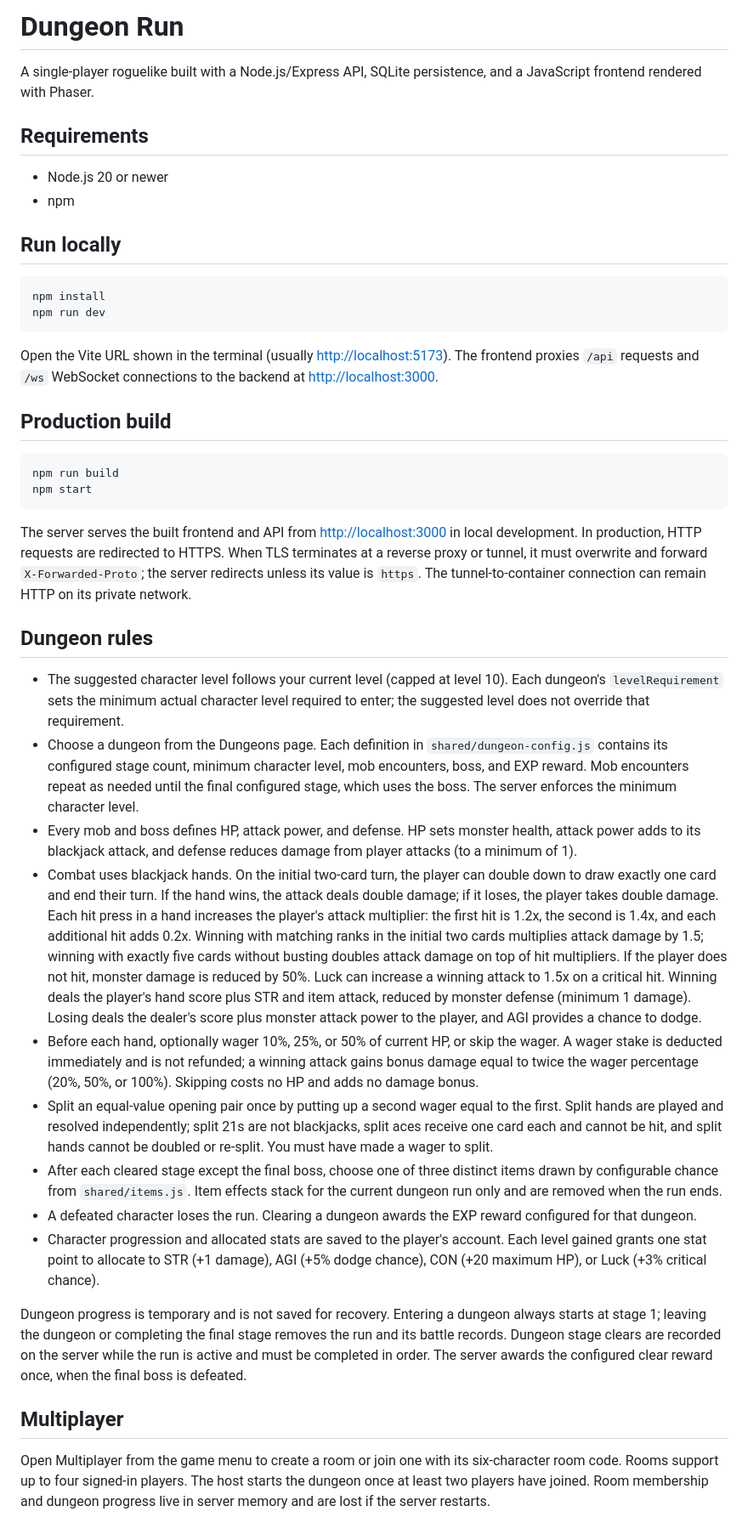
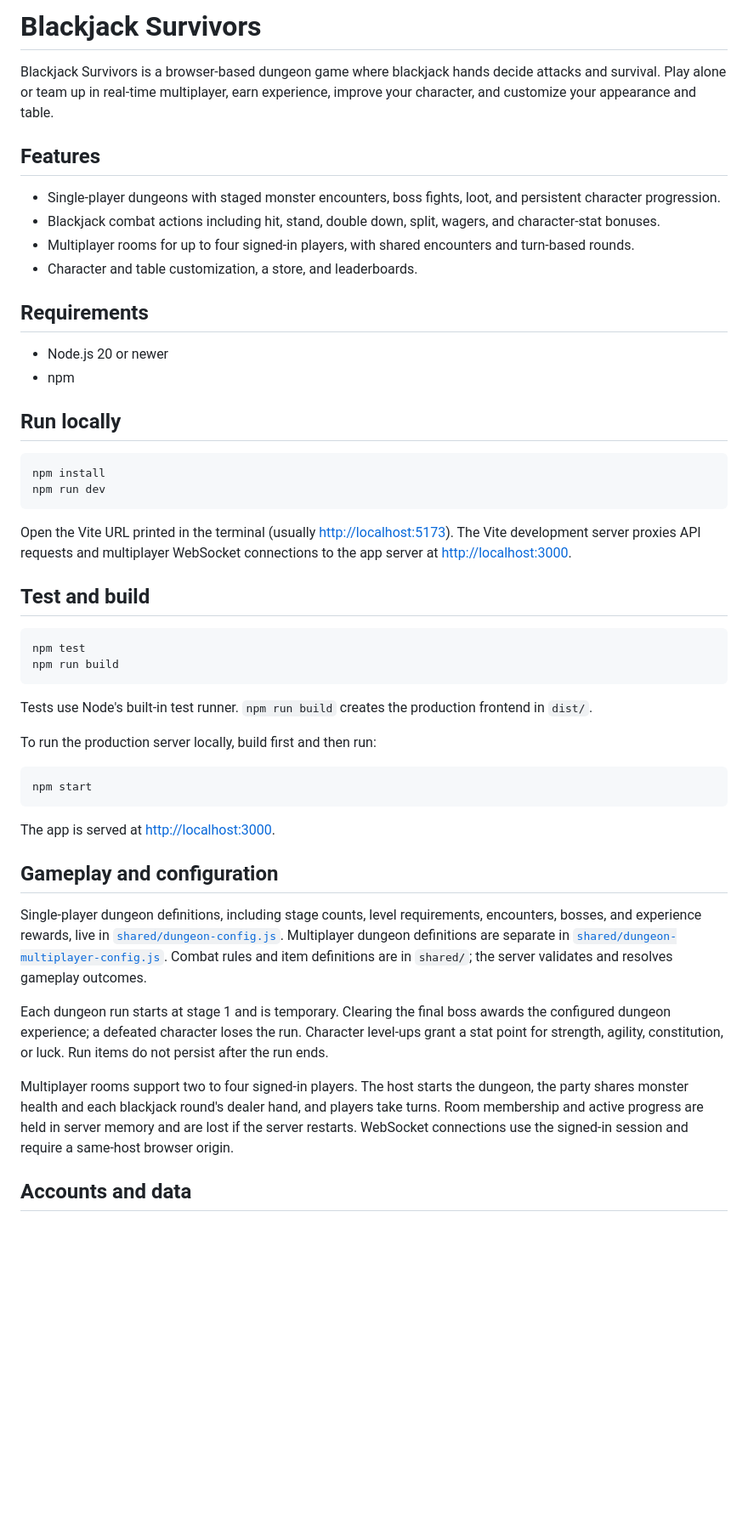
Before and after one commit to JeffreyT72/DiceGame, a Markdown page: README.md, the part around one of its changes. Shown at 85% size. Drawn GitHub-style; blank space fills up the shorter version.

````diff
--- a/README.md
+++ b/README.md
@@ -1,6 +1,13 @@
-# Dungeon Run
+# Blackjack Survivors
 
-A single-player roguelike built with a Node.js/Express API, SQLite persistence, and a JavaScript frontend rendered with Phaser.
+Blackjack Survivors is a browser-based dungeon game where blackjack hands decide attacks and survival. Play alone or team up in real-time multiplayer, earn experience, improve your character, and customize your appearance and table.
+
+## Features
+
+- Single-player dungeons with staged monster encounters, boss fights, loot, and persistent character progression.
+- Blackjack combat actions including hit, stand, double down, split, wagers, and character-stat bonuses.
+- Multiplayer rooms for up to four signed-in players, with shared encounters and turn-based rounds.
+- Character and table customization, a store, and leaderboards.
 
 ## Requirements
 
@@ -14,32 +21,32 @@ npm install
 npm run dev
 ```
 
-Open the Vite URL shown in the terminal (usually <http://localhost:5173>). The frontend proxies `/api` requests and `/ws` WebSocket connections to the backend at <http://localhost:3000>.
+Open the Vite URL printed in the terminal (usually <http://localhost:5173>). The Vite development server proxies API requests and multiplayer WebSocket connections to the app server at <http://localhost:3000>.
 
-## Production build
+## Test and build
 
 ```sh
+npm test
 npm run build
+```
+
+Tests use Node's built-in test runner. `npm run build` creates the production frontend in `dist/`.
+
+To run the production server locally, build first and then run:
+
+```sh
 npm start
 ```
 
-The server serves the built frontend and API from <http://localhost:3000> in local development. In production, HTTP requests are redirected to HTTPS. When TLS terminates at a reverse proxy or tunnel, it must overwrite and forward `X-Forwarded-Proto`; the server redirects unless its value is `https`. The tunnel-to-container connection can remain HTTP on its private network.
+The app is served at <http://localhost:3000>.
 
-## Dungeon rules
+## Gameplay and configuration
 
-- The suggested character level follows your current level (capped at level 10). Each dungeon's `levelRequirement` sets the minimum actual character level required to enter; the suggested level does not override that requirement.
-- Choose a dungeon from the Dungeons page. Each definition in `shared/dungeon-config.js` contains its configured stage count, minimum character level, mob encounters, boss, and EXP reward. Mob encounters repeat as needed until the final configured stage, which uses the boss. The server enforces the minimum character level.
-- Every mob and boss defines HP, attack power, and defense. HP sets monster health, attack power adds to its blackjack attack, and defense reduces damage from player attacks (to a minimum of 1).
-- Combat uses blackjack hands. On the initial two-card turn, the player can double down to draw exactly one card and end their turn. If the hand wins, the attack deals double damage; if it loses, the player takes double damage. Each hit press in a hand increases the player's attack multiplier: the first hit is 1.2x, the second is 1.4x, and each additional hit adds 0.2x. Winning with matching ranks in the initial two cards multiplies attack damage by 1.5; winning with exactly five cards without busting doubles attack damage on top of hit multipliers. If the player does not hit, monster damage is reduced by 50%. Luck can increase a winning attack to 1.5x on a critical hit. Winning deals the player's hand score plus STR and item attack, reduced by monster defense (minimum 1 damage). Losing deals the dealer's score plus monster attack power to the player, and AGI provides a chance to dodge.
-- Before each hand, optionally wager 10%, 25%, or 50% of current HP, or skip the wager. A wager stake is deducted immediately and is not refunded; a winning attack gains bonus damage equal to twice the wager percentage (20%, 50%, or 100%). Skipping costs no HP and adds no damage bonus.
-- Split an equal-value opening pair once by putting up a second wager equal to the first. Split hands are played and resolved independently; split 21s are not blackjacks, split aces receive one card each and cannot be hit, and split hands cannot be doubled or re-split. You must have made a wager to split.
-- After each cleared stage except the final boss, choose one of three distinct items drawn by configurable chance from `shared/items.js`. Item effects stack for the current dungeon run only and are removed when the run ends.
-- A defeated character loses the run. Clearing a dungeon awards the EXP reward configured for that dungeon.
-- Character progression and allocated stats are saved to the player's account. Each level gained grants one stat point to allocate to STR (+1 damage), AGI (+5% dodge chance), CON (+20 maximum HP), or Luck (+3% critical chance).
+Single-player dungeon definitions, including stage counts, level requirements, encounters, bosses, and experience rewards, live in [`shared/dungeon-config.js`](./shared/dungeon-config.js). Multiplayer dungeon definitions are separate in [`shared/dungeon-multiplayer-config.js`](./shared/dungeon-multiplayer-config.js). Combat rules and item definitions are in `shared/`; the server validates and resolves gameplay outcomes.
 
-Dungeon progress is temporary and is not saved for recovery. Entering a dungeon always starts at stage 1; leaving the dungeon or completing the final stage removes the run and its battle records. Dungeon stage clears are recorded on the server while the run is active and must be completed in order. The server awards the configured clear reward once, when the final boss is defeated.
+Each dungeon run starts at stage 1 and is temporary. Clearing the final boss awards the configured dungeon experience; a defeated character loses the run. Character level-ups grant a stat point for strength, agility, constitution, or luck. Run items do not persist after the run ends.
 
-## Multiplayer
+Multiplayer rooms support two to four signed-in players. The host starts the dungeon, the party shares monster health and each blackjack round's dealer hand, and players take turns. Room membership and active progress are held in server memory and are lost if the server restarts. WebSocket connections use the signed-in session and require a same-host browser origin.
 
-Open Multiplayer from the game menu to create a room or join one with its six-character room code. Rooms support up to four signed-in players. The host starts the dungeon once at least two players have joined. Room membership and dungeon progress live in server memory and are lost if the server restarts.
+## Accounts and data
 
````
Also changed, not shown: other parts of README.md (+20 -39 lines), .copilot-instructions.md (added, +26 -0 lines).
